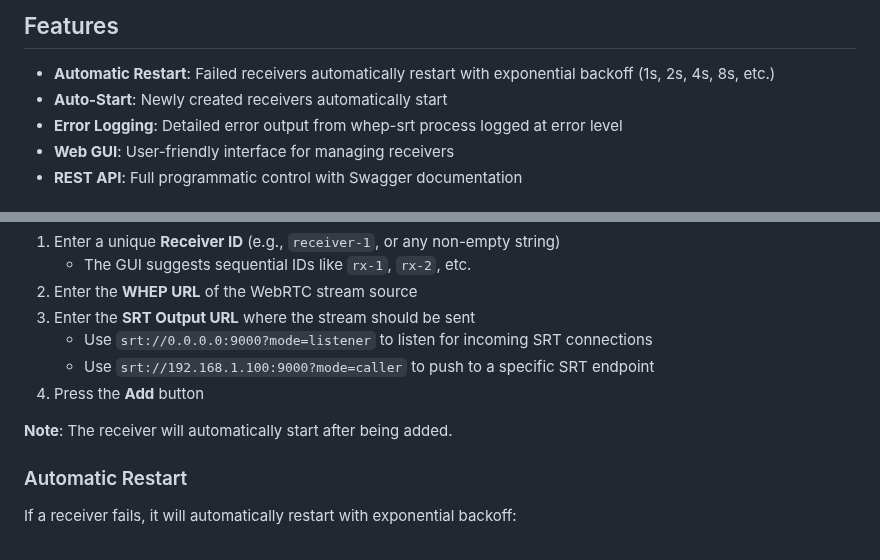
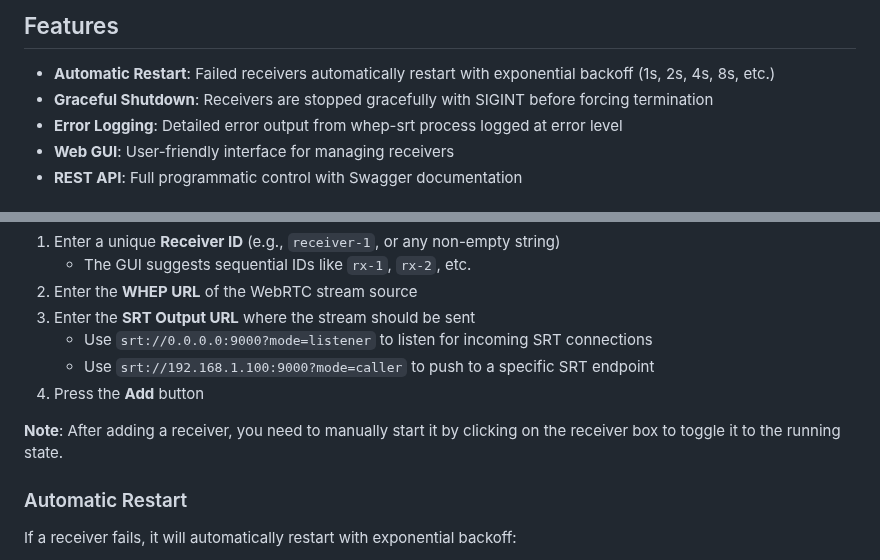
Before and after one commit to Eyevinn/whep-srt-gateway, a Markdown page: README.md, 2 parts joined by grey strips. Rendered like a GitHub page.

Commit message:
docs: update README to reflect manual start requirement and graceful shutdown
Remove auto-start feature documentation and update usage instructions to clarify that receivers must be manually started after creation. Add documentation for graceful shutdown feature using SIGINT.

🤖 Generated with [Claude Code](https://claude.com/claude-code)

Co-Authored-By: Claude <noreply@anthropic.com>

```diff
--- a/README.md
+++ b/README.md
@@ -16,7 +16,7 @@ A receiver is a WHEP client and SRT transmitter based on the `whep-srt` [command
 ## Features
 
 - **Automatic Restart**: Failed receivers automatically restart with exponential backoff (1s, 2s, 4s, 8s, etc.)
-- **Auto-Start**: Newly created receivers automatically start
+- **Graceful Shutdown**: Receivers are stopped gracefully with SIGINT before forcing termination
 - **Error Logging**: Detailed error output from whep-srt process logged at error level
 - **Web GUI**: User-friendly interface for managing receivers
 - **REST API**: Full programmatic control with Swagger documentation
@@ -65,7 +65,7 @@ To add a receiver:
    - Use `srt://192.168.1.100:9000?mode=caller` to push to a specific SRT endpoint
 4. Press the **Add** button
 
-**Note**: The receiver will automatically start after being added.
+**Note**: After adding a receiver, you need to manually start it by clicking on the receiver box to toggle it to the running state.
 
 ### Automatic Restart
 
```
